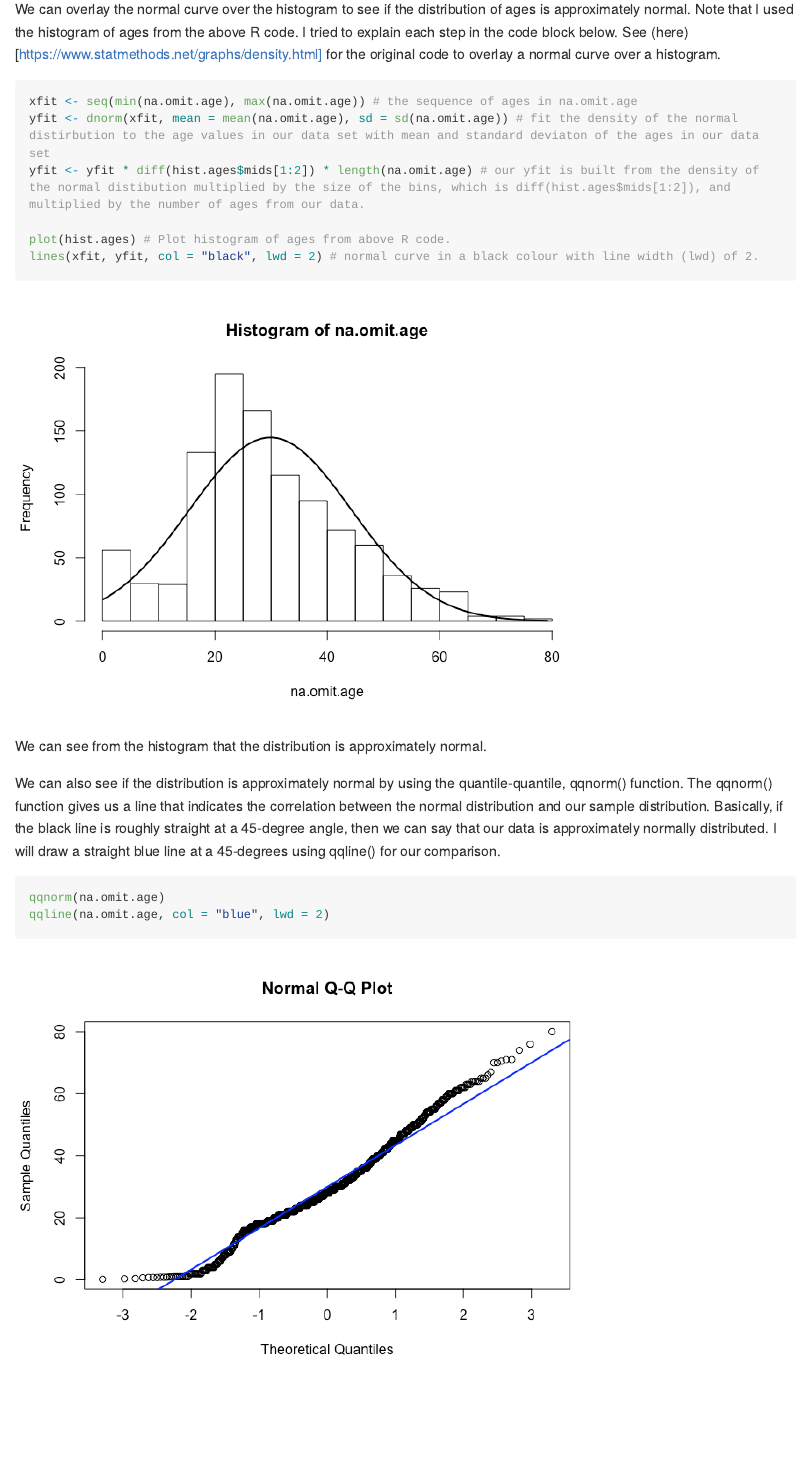
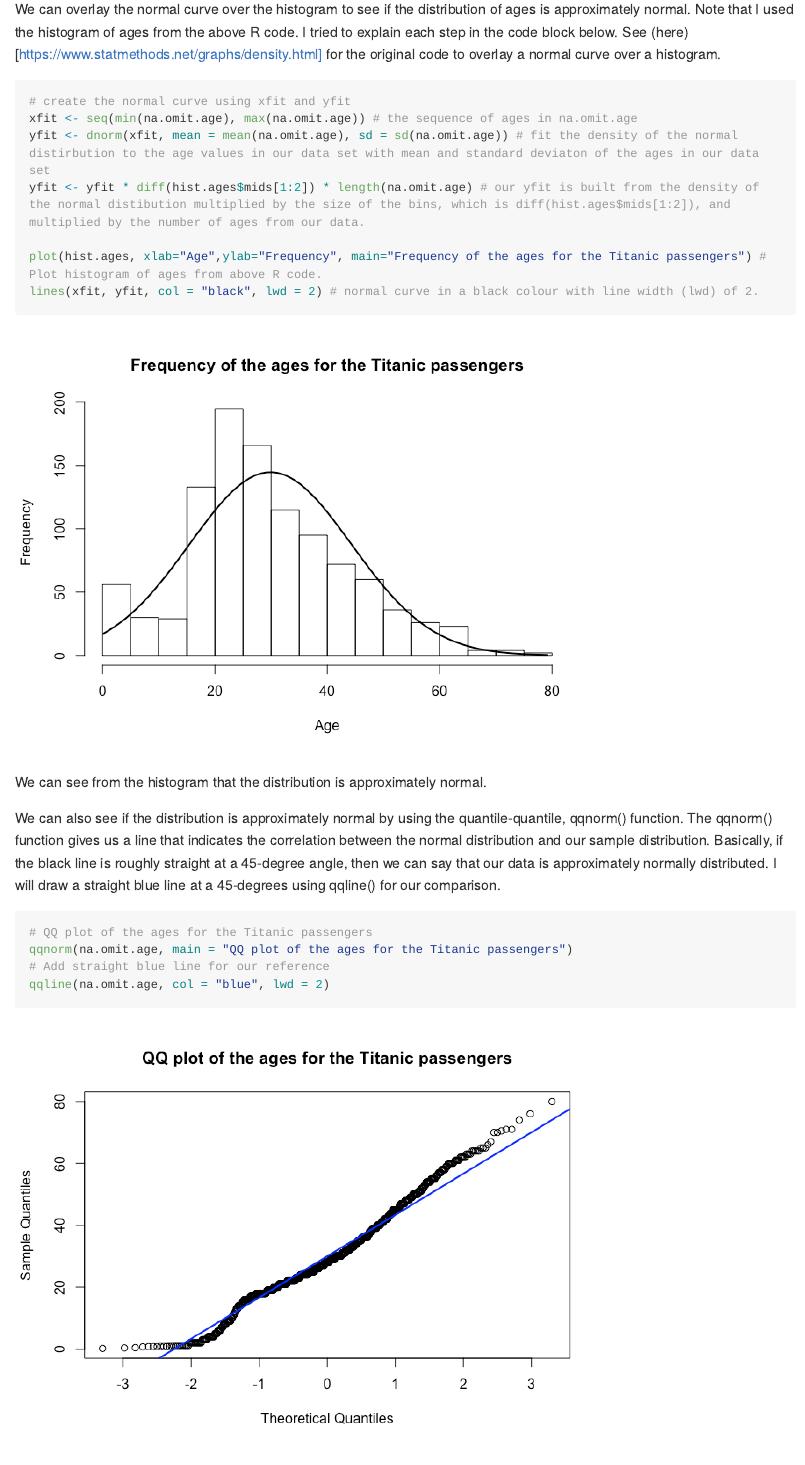
Before and after one commit to STAT545-UBC-students/hw02-rachlobay, an R Markdown document (titanic-exploration-html-md-Rmd-and-dataset/HW5-Titanic-exploration.Rmd): the page in a window 1100 px wide, from 15540 px down. The pictures show the output file titanic-exploration-html-md-Rmd-and-dataset/HW5-Titanic-exploration.md that the author committed with the source, drawn offline in the style of GitHub; long lines of code are wrapped.

Commit message:
Added histogram and fixed typos.

````diff
--- a/titanic-exploration-html-md-Rmd-and-dataset/HW5-Titanic-exploration.Rmd
+++ b/titanic-exploration-html-md-Rmd-and-dataset/HW5-Titanic-exploration.Rmd
@@ -270,11 +270,12 @@ Additionally, from the age histogram, we can see that the distribution is unimod
 We can overlay the normal curve over the histogram to see if the distribution of ages is approximately normal. Note that I used the histogram of ages from the above R code. I tried to explain each step in the code block below. See (here)[https://www.statmethods.net/graphs/density.html] for the original code to overlay a normal curve over a histogram.
 
 ```{r}
+# create the normal curve using xfit and yfit
 xfit <- seq(min(na.omit.age), max(na.omit.age)) # the sequence of ages in na.omit.age
 yfit <- dnorm(xfit, mean = mean(na.omit.age), sd = sd(na.omit.age)) # fit the density of the normal distirbution to the age values in our data set with mean and standard deviaton of the ages in our data set
 yfit <- yfit * diff(hist.ages$mids[1:2]) * length(na.omit.age) # our yfit is built from the density of the normal distibution multiplied by the size of the bins, which is diff(hist.ages$mids[1:2]), and multiplied by the number of ages from our data.
 
-plot(hist.ages) # Plot histogram of ages from above R code.
+plot(hist.ages, xlab="Age",ylab="Frequency", main="Frequency of the ages for the Titanic passengers") # Plot histogram of ages from above R code.
 lines(xfit, yfit, col = "black", lwd = 2) # normal curve in a black colour with line width (lwd) of 2.
 
 ```
@@ -284,7 +285,9 @@ We can see from the histogram that the distribution is approximately normal.
 We can also see if the distribution is approximately normal by using the quantile-quantile, qqnorm() function. The qqnorm() function gives us a line that indicates the correlation between the normal distribution and our sample distribution. Basically, if the black line is roughly straight at a 45-degree angle, then we can say that our data is approximately normally distributed. I will draw a straight blue line at a 45-degrees using qqline() for our comparison.
 
 ```{r}
-qqnorm(na.omit.age)
+# QQ plot of the ages for the Titanic passengers
+qqnorm(na.omit.age, main = "QQ plot of the ages for the Titanic passengers")
+# Add straight blue line for our reference
 qqline(na.omit.age, col = "blue", lwd = 2)
 ```
 
````
Also changed, not shown: titanic-exploration-html-md-Rmd-and-dataset/HW5-Titanic-exploration.html, titanic-exploration-html-md-Rmd-and-dataset/HW5-Titanic-exploration.md, titanic-exploration-html-md-Rmd-and-dataset/HW5-Titanic-exploration_files/figure-html/unnamed-chunk-26-1.png, titanic-exploration-html-md-Rmd-and-dataset/HW5-Titanic-exploration_files/figure-html/unnamed-chunk-27-1.png, titanic-exploration-html-md-Rmd-and-dataset/HW5-Titanic-exploration_files/figure-html/unnamed-chunk-37-1.png, titanic-exploration-html-md-Rmd-and-dataset/HW5-Titanic-exploration_files/figure-html/unnamed-chunk-38-1.png, titanic-exploration-html-md-Rmd-and-dataset/HW5-Titanic-exploration_files/figure-html/unnamed-chunk-39-1.png, titanic-exploration-html-md-Rmd-and-dataset/HW5-Titanic-exploration_files/figure-html/unnamed-chunk-40-1.png, titanic-exploration-html-md-Rmd-and-dataset/HW5-Titanic-exploration_files/figure-html/unnamed-chunk-41-1.png, titanic-exploration-html-md-Rmd-and-dataset/HW5-Titanic-exploration_files/figure-html/unnamed-chunk-42-1.png, titanic-exploration-html-md-Rmd-and-dataset/HW5-Titanic-exploration_files/figure-html/unnamed-chunk-43-1.png, titanic-exploration-html-md-Rmd-and-dataset/HW5-Titanic-exploration_files/figure-html/unnamed-chunk-44-1.png, titanic-exploration-html-md-Rmd-and-dataset/HW5-Titanic-exploration_files/figure-html/unnamed-chunk-45-1.png, titanic-exploration-html-md-Rmd-and-dataset/HW5-Titanic-exploration_files/figure-html/unnamed-chunk-46-1.png, 2 more files.
